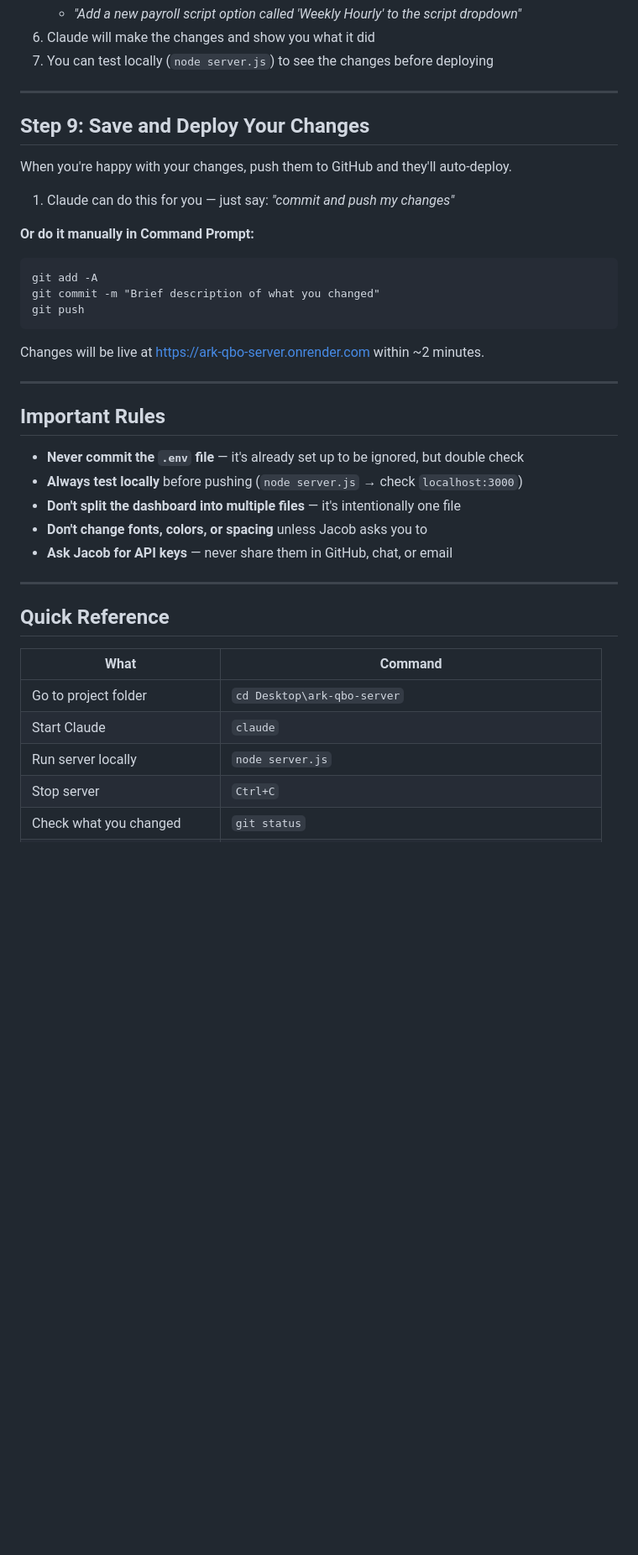
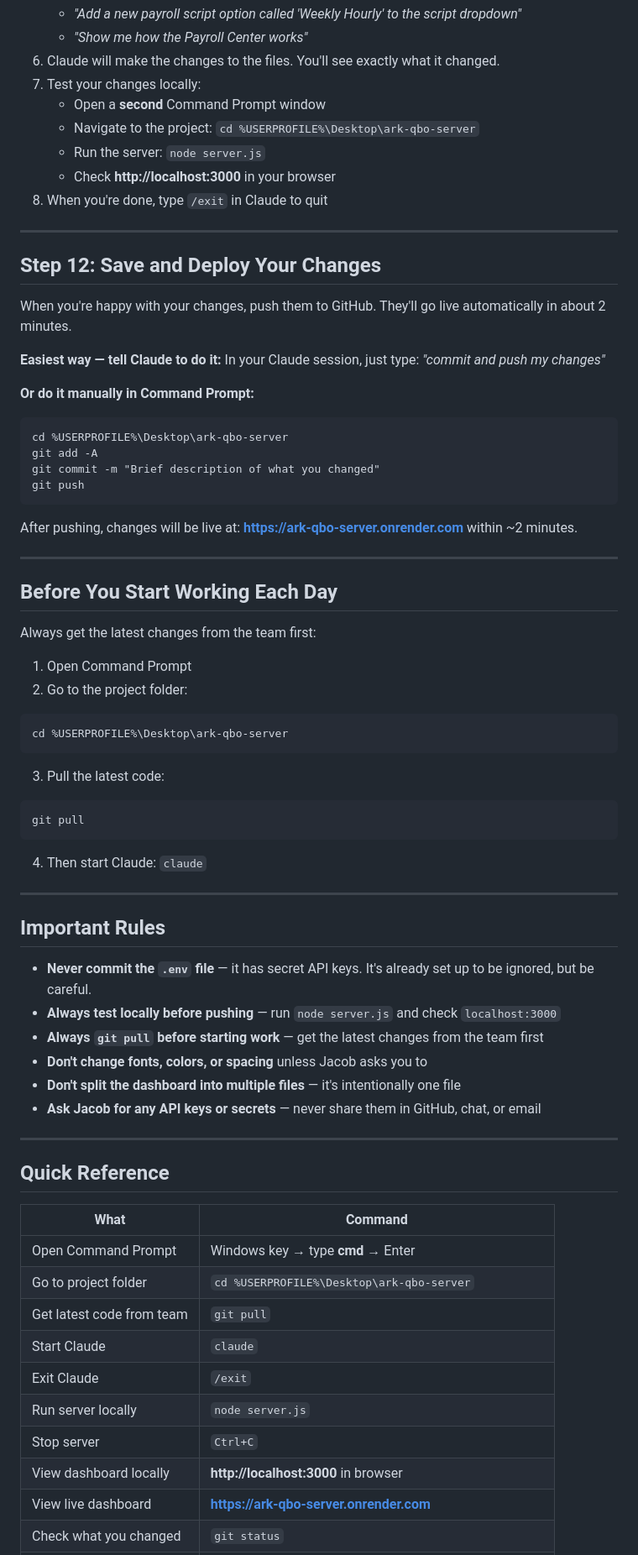
Before and after one commit to ArkDevGen/ark-qbo-server, a Markdown page: TEAM-SETUP.md, the part around one of its changes. Shown at 84% size. Drawn GitHub-style; blank space fills up the shorter version.

````diff
--- a/TEAM-SETUP.md
+++ b/TEAM-SETUP.md
@@ -142,33 +221,59 @@ claude
    - *"Add a new payroll script option called 'Weekly Hourly' to the script dropdown"*
-6. Claude will make the changes and show you what it did
-7. You can test locally (`node server.js`) to see the changes before deploying
+   - *"Show me how the Payroll Center works"*
+6. Claude will make the changes to the files. You'll see exactly what it changed.
+7. Test your changes locally:
+   - Open a **second** Command Prompt window
+   - Navigate to the project: `cd %USERPROFILE%\Desktop\ark-qbo-server`
+   - Run the server: `node server.js`
+   - Check **http://localhost:3000** in your browser
+8. When you're done, type `/exit` in Claude to quit
 
 ---
 
-## Step 9: Save and Deploy Your Changes
+## Step 12: Save and Deploy Your Changes
 
-When you're happy with your changes, push them to GitHub and they'll auto-deploy.
+When you're happy with your changes, push them to GitHub. They'll go live automatically in about 2 minutes.
 
-1. Claude can do this for you — just say: *"commit and push my changes"*
+**Easiest way — tell Claude to do it:**
+In your Claude session, just type: *"commit and push my changes"*
 
 **Or do it manually in Command Prompt:**
 ```
+cd %USERPROFILE%\Desktop\ark-qbo-server
 git add -A
 git commit -m "Brief description of what you changed"
 git push
 ```
 
-Changes will be live at https://ark-qbo-server.onrender.com within ~2 minutes.
+After pushing, changes will be live at: **https://ark-qbo-server.onrender.com** within ~2 minutes.
+
+---
+
+## Before You Start Working Each Day
+
+Always get the latest changes from the team first:
+
+1. Open Command Prompt
+2. Go to the project folder:
+```
+cd %USERPROFILE%\Desktop\ark-qbo-server
+```
+3. Pull the latest code:
+```
+git pull
+```
+4. Then start Claude: `claude`
 
 ---
 
 ## Important Rules
 
-- **Never commit the `.env` file** — it's already set up to be ignored, but double check
-- **Always test locally** before pushing (`node server.js` → check `localhost:3000`)
+- **Never commit the `.env` file** — it has secret API keys. It's already set up to be ignored, but be careful.
+- **Always test locally before pushing** — run `node server.js` and check `localhost:3000`
+- **Always `git pull` before starting work** — get the latest changes from the team first
+- **Don't change fonts, colors, or spacing** unless Jacob asks you to
 - **Don't split the dashboard into multiple files** — it's intentionally one file
-- **Don't change fonts, colors, or spacing** unless Jacob asks you to
-- **Ask Jacob for API keys** — never share them in GitHub, chat, or email
+- **Ask Jacob for any API keys or secrets** — never share them in GitHub, chat, or email
 
 ---
 
@@ -176,8 +281,13 @@ Changes will be live at https://ark-qbo-server.onrender.com within ~2 minutes.
 
 | What | Command |
 |---|---|
-| Go to project folder | `cd Desktop\ark-qbo-server` |
+| Open Command Prompt | Windows key → type **cmd** → Enter |
+| Go to project folder | `cd %USERPROFILE%\Desktop\ark-qbo-server` |
+| Get latest code from team | `git pull` |
 | Start Claude | `claude` |
+| Exit Claude | `/exit` |
 | Run server locally | `node server.js` |
 | Stop server | `Ctrl+C` |
+| View dashboard locally | **http://localhost:3000** in browser |
+| View live dashboard | **https://ark-qbo-server.onrender.com** |
 | Check what you changed | `git status` |
````
Also changed, not shown: other parts of TEAM-SETUP.md (+148 -56 lines).
